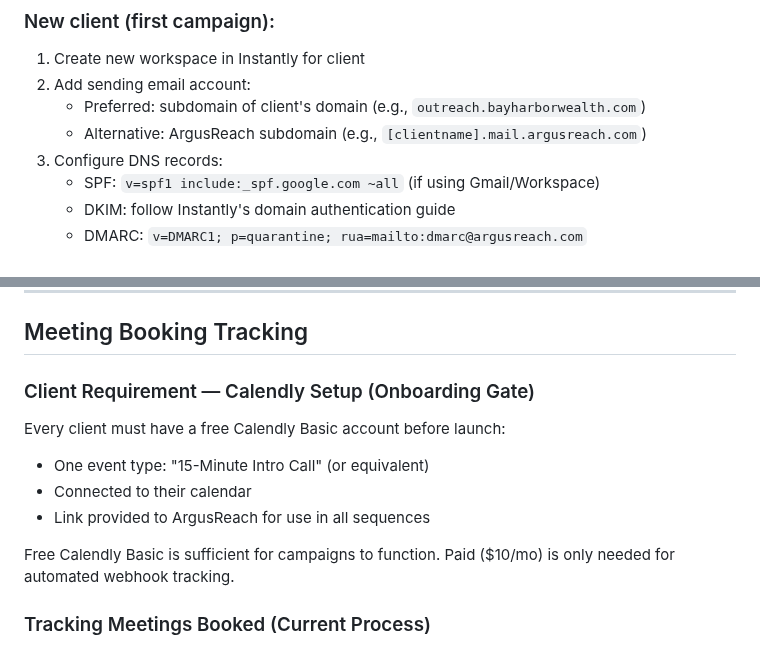
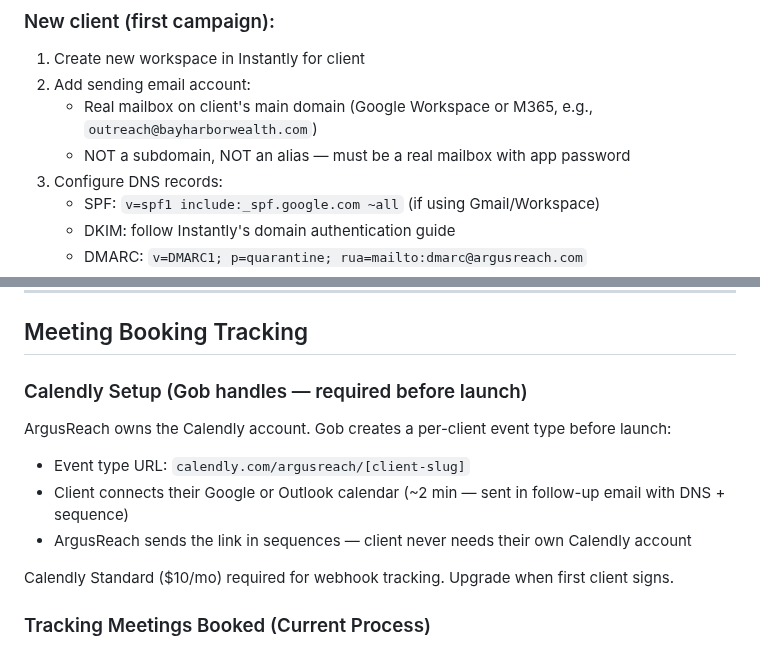
Before and after one commit to BotGob/argusreach-ops, a Markdown page: ops/sop-campaign-launch.md, 2 parts joined by grey strips. GitHub-like rendering.

Commit message:
docs: consistency pass — Calendly model, outreach email, intake flow updated across workflow.html, onboarding-checklist, sop-campaign-launch

```diff
--- a/ops/sop-campaign-launch.md
+++ b/ops/sop-campaign-launch.md
@@ -30,8 +30,8 @@
 ### New client (first campaign):
 1. Create new workspace in Instantly for client
 2. Add sending email account:
-   - Preferred: subdomain of client's domain (e.g., `outreach.bayharborwealth.com`)
-   - Alternative: ArgusReach subdomain (e.g., `[clientname].mail.argusreach.com`)
+   - Real mailbox on client's main domain (Google Workspace or M365, e.g., `outreach@bayharborwealth.com`)
+   - NOT a subdomain, NOT an alias — must be a real mailbox with app password
 3. Configure DNS records:
    - SPF: `v=spf1 include:_spf.google.com ~all` (if using Gmail/Workspace)
    - DKIM: follow Instantly's domain authentication guide
@@ -152,13 +152,13 @@ Before considering the campaign live:
 
 ## Meeting Booking Tracking
 
-### Client Requirement — Calendly Setup (Onboarding Gate)
-Every client must have a free Calendly Basic account before launch:
-- One event type: "15-Minute Intro Call" (or equivalent)
-- Connected to their calendar
-- Link provided to ArgusReach for use in all sequences
+### Calendly Setup (Gob handles — required before launch)
+ArgusReach owns the Calendly account. Gob creates a per-client event type before launch:
+- Event type URL: `calendly.com/argusreach/[client-slug]`
+- Client connects their Google or Outlook calendar (~2 min — sent in follow-up email with DNS + sequence)
+- ArgusReach sends the link in sequences — client never needs their own Calendly account
 
-Free Calendly Basic is sufficient for campaigns to function. Paid ($10/mo) is only needed for automated webhook tracking.
+Calendly Standard ($10/mo) required for webhook tracking. Upgrade when first client signs.
 
 ### Tracking Meetings Booked (Current Process)
 
```
Also changed, not shown: ops/onboarding-checklist.md (+10 -13 lines).
